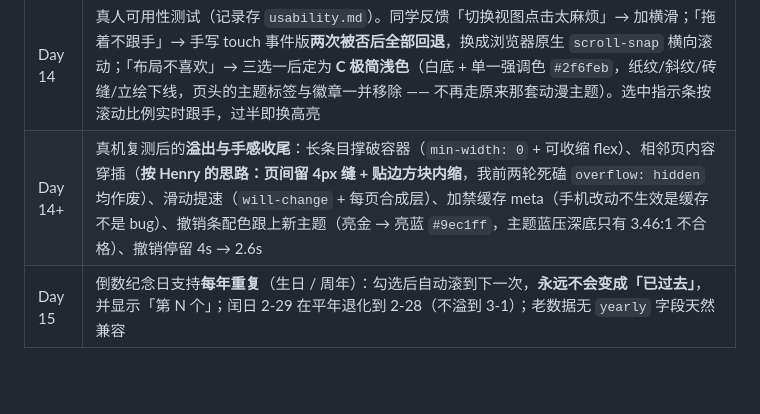
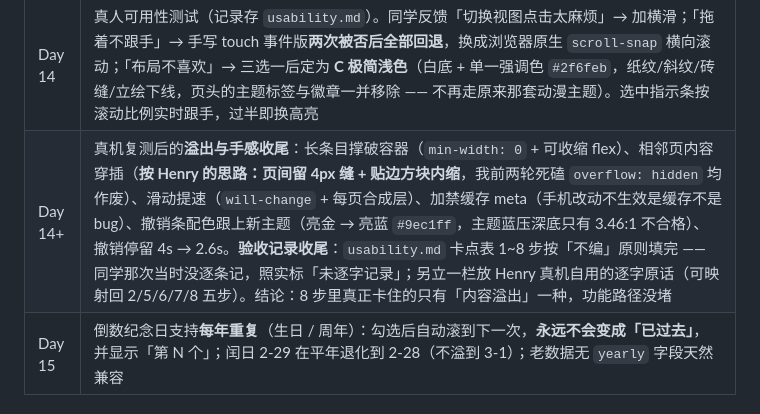
Before and after one commit to XingHo-VibeCoding/habit-checkin, a Markdown page: README.md, the part around the change. Drawn GitHub-style; blank space fills up the shorter version.

Commit message:
usability: 按「不编」原则填完 Day 14 卡点表 1~8 步，收尾验收记录
同学那次没逐条记，照实标未逐字记录，只留确证的「切换视图嫌麻烦」；
另立一栏放 Henry 真机自用的逐字原话，可映射回 2/5/6/7/8 五步。
结论：8 步里真正卡住的只有内容溢出一种（2/6/7 是同一个 bug 的三个面）。
补记第 9 次反馈（纪念日每年重复）与对应修复。

```diff
--- a/README.md
+++ b/README.md
@@ -26,7 +26,7 @@
 | Day 13+ | 用 frontend-design 技能做视觉与可访问性打磨：控件边界达 WCAG 3:1、页签与筛选靠形状分层、日期与完成度改衬线展示字、加纸颗粒噪点、动效编排与降级 |
 | Day 13+ | 主屏蓝图落地 + 倒数纪念日可录入：research 追加第十节（形态方向与课表参照）；主屏加「倒数条」「今天的课」两块骨架（**无数据整块隐藏**，假数据只在 `?state=mock` 出现）；倒数纪念日可增删改（管理区放提醒视图，主屏那行只展示、点一下跳过去） |
 | Day 14 | 真人可用性测试（记录存 `usability.md`）。同学反馈「切换视图点击太麻烦」→ 加横滑；「拖着不跟手」→ 手写 touch 事件版**两次被否后全部回退**，换成浏览器原生 `scroll-snap` 横向滚动；「布局不喜欢」→ 三选一后定为 **C 极简浅色**（白底 + 单一强调色 `#2f6feb`，纸纹/斜纹/砖缝/立绘下线，页头的主题标签与徽章一并移除 —— 不再走原来那套动漫主题）。选中指示条按滚动比例实时跟手，过半即换高亮 |
-| Day 14+ | 真机复测后的**溢出与手感收尾**：长条目撑破容器（`min-width: 0` + 可收缩 flex）、相邻页内容穿插（**按 Henry 的思路：页间留 4px 缝 + 贴边方块内缩**，我前两轮死磕 `overflow: hidden` 均作废）、滑动提速（`will-change` + 每页合成层）、加禁缓存 meta（手机改动不生效是缓存不是 bug）、撤销条配色跟上新主题（亮金 → 亮蓝 `#9ec1ff`，主题蓝压深底只有 3.46:1 不合格）、撤销停留 4s → 2.6s |
+| Day 14+ | 真机复测后的**溢出与手感收尾**：长条目撑破容器（`min-width: 0` + 可收缩 flex）、相邻页内容穿插（**按 Henry 的思路：页间留 4px 缝 + 贴边方块内缩**，我前两轮死磕 `overflow: hidden` 均作废）、滑动提速（`will-change` + 每页合成层）、加禁缓存 meta（手机改动不生效是缓存不是 bug）、撤销条配色跟上新主题（亮金 → 亮蓝 `#9ec1ff`，主题蓝压深底只有 3.46:1 不合格）、撤销停留 4s → 2.6s。**验收记录收尾**：`usability.md` 卡点表 1~8 步按「不编」原则填完 —— 同学那次当时没逐条记，照实标「未逐字记录」；另立一栏放 Henry 真机自用的逐字原话（可映射回 2/5/6/7/8 五步）。结论：8 步里真正卡住的只有「内容溢出」一种，功能路径没堵 |
 | Day 15 | 倒数纪念日支持**每年重复**（生日 / 周年）：勾选后自动滚到下一次，**永远不会变成「已过去」**，并显示「第 N 个」；闰日 2-29 在平年退化到 2-28（不溢到 3-1）；老数据无 `yearly` 字段天然兼容 |
 
 ## 本地运行
```
Also changed, not shown: usability.md (+66 -26 lines).
